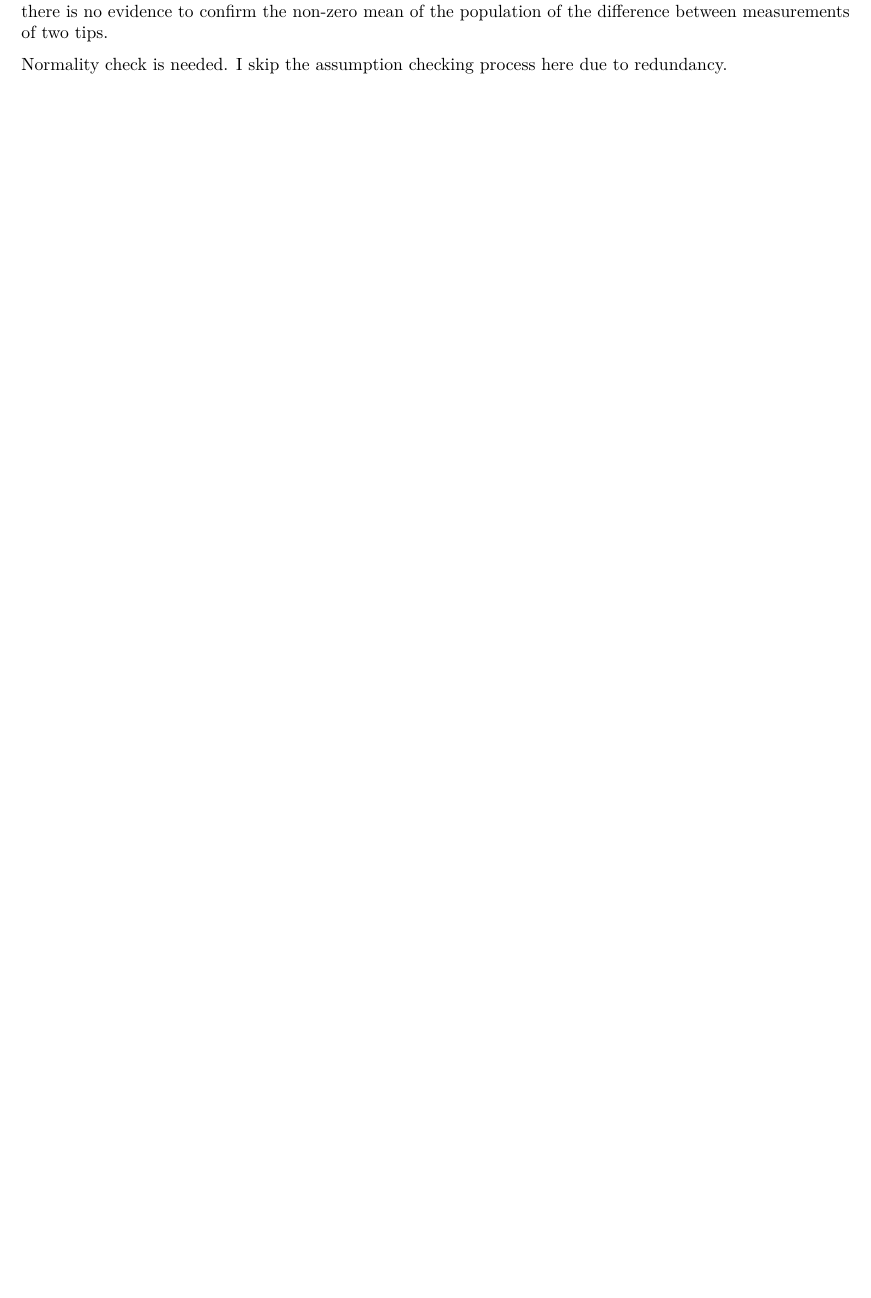
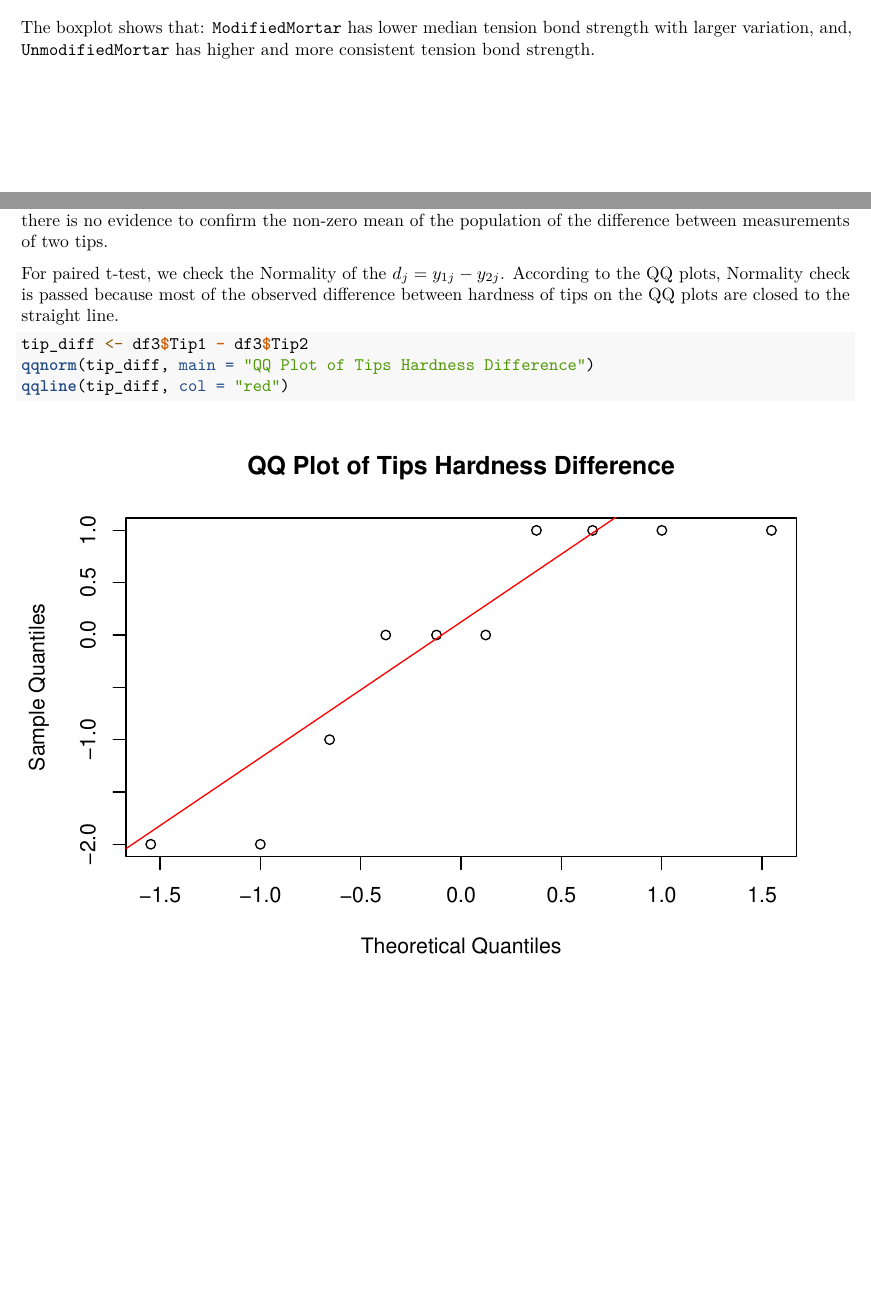
Before and after one commit to PingYangChen/ANOVA_Course_R_Code, an R Markdown document (Ch02_R.Rmd): part of page 10 of 10 before the commit and two parts of pages 2 and 10 of 10 after it, the two joined at a grey line, cut at the place of the change, the shorter picture padded with empty space. Rendered offline with R 4.5, knitr and Pandoc, then LaTeX, with nearby package versions.

Commit message:
update ch2

````diff
--- a/Ch02_R.Rmd
+++ b/Ch02_R.Rmd
@@ -77,6 +77,10 @@ colnames(df1_L) <- c("Strength", "Mortar")
 # Draw the grouped boxplot
 boxplot(Strength ~ Mortar, data = df1_L)
 ```
+
+The boxplot shows that: `ModifiedMortar` has lower median tension bond strength with larger variation, and, `UnmodifiedMortar` has higher and more consistent tension bond strength.
+
+
 
 \newpage
 ## R Function of t-tests
@@ -281,4 +285,9 @@ t.test(df3$Tip1, df3$Tip2,
 ```
 The test shows that the p-value is 0.7976 which is greater than $\alpha$, and therefore we do not reject $H_0$. That is, there is no evidence to confirm the non-zero mean of the population of the difference between measurements of two tips.
 
-Normality check is needed. I skip the assumption checking process here due to redundancy.
+For paired t-test, we check the Normality of the $d_j = y_{1j} - y_{2j}$. According to the QQ plots, Normality check is passed because most of the observed difference between hardness of tips on the QQ plots are closed to the straight line.
+```{r, eval=TRUE, echo=TRUE, fig.align='center'}
+tip_diff <- df3$Tip1 - df3$Tip2
+qqnorm(tip_diff, main = "QQ Plot of Tips Hardness Difference")
+qqline(tip_diff, col = "red")
+```
````
Also changed, not shown: Ch02_R.pdf, Ch02_R.Rmd (2 more changed lines).
